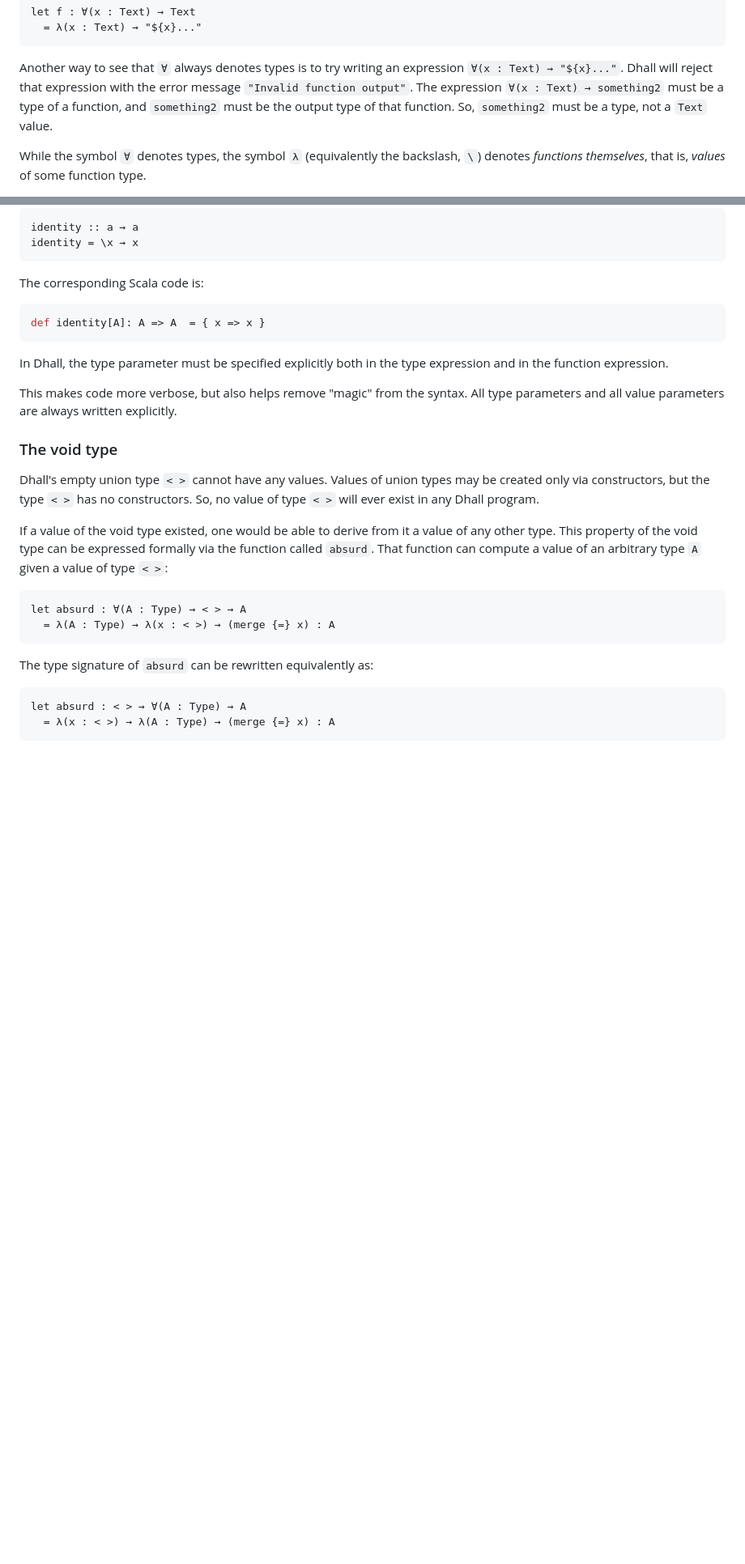
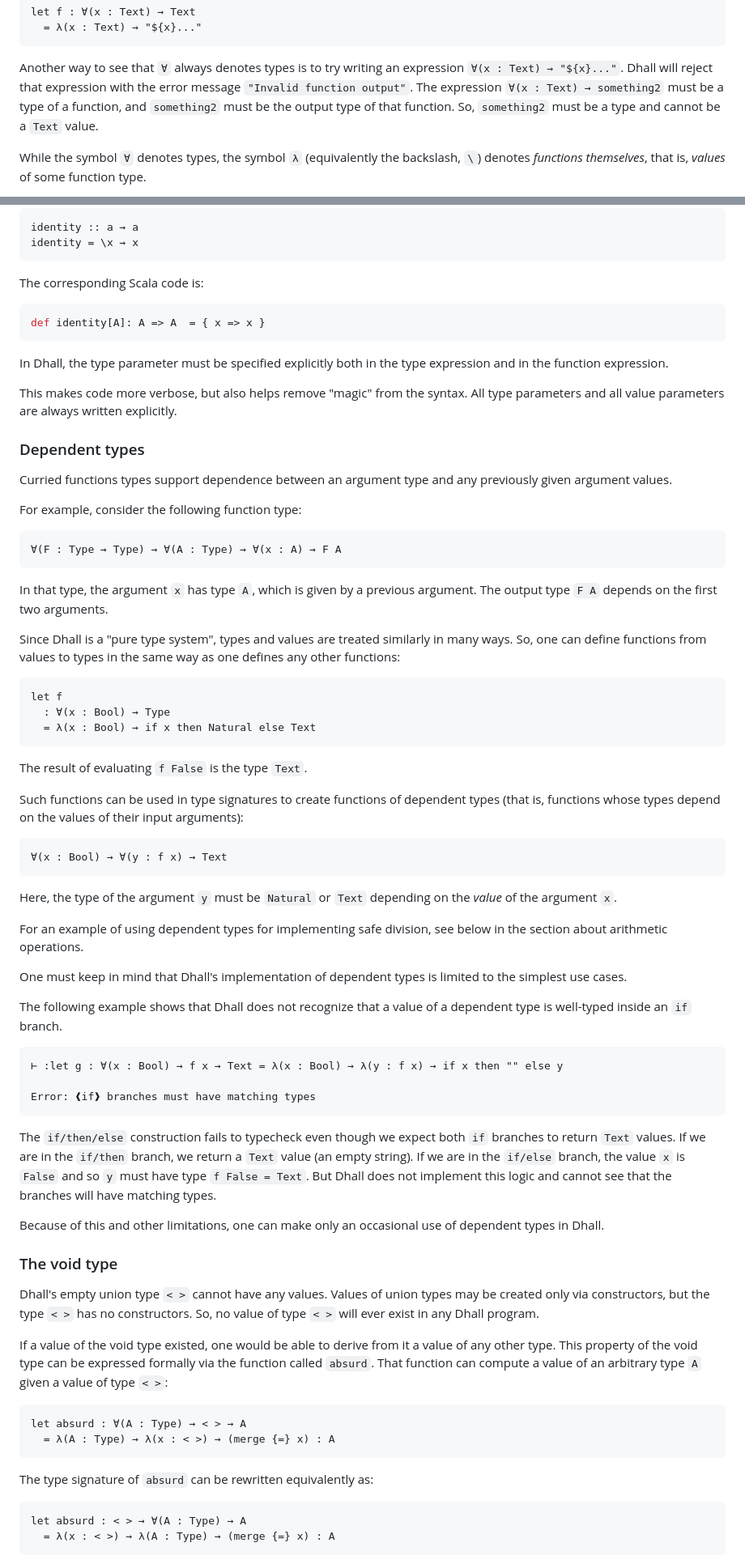
Before and after one commit to winitzki/scall, a Markdown page: tutorial/programming_dhall.md, 2 parts joined by grey strips. Shown: that part at 81% size. GitHub-like rendering; blank space fills up the shorter version.

````diff
--- a/tutorial/programming_dhall.md
+++ b/tutorial/programming_dhall.md
@@ -480,7 +485,7 @@ let f : ∀(x : Text) → Text
 
 Another way to see that `∀` always denotes types is to try writing an expression `∀(x : Text) → "${x}..."`.
 Dhall will reject that expression with the error message `"Invalid function output"`.
-The expression `∀(x : Text) → something2` must be a type of a function, and `something2` must be the output type of that function. So, `something2` must be a type, not a `Text` value.
+The expression `∀(x : Text) → something2` must be a type of a function, and `something2` must be the output type of that function. So, `something2` must be a type and cannot be a `Text` value.
 
 While the symbol `∀` denotes types, the symbol `λ` (equivalently the backslash, `\`) denotes _functions themselves_, that is, _values_ of some function type.
 
@@ -521,6 +526,57 @@ In Dhall, the type parameter must be specified explicitly both in the type expre
 
 This makes code more verbose, but also helps remove "magic" from the syntax.
 All type parameters and all value parameters are always written explicitly.
+
+### Dependent types
+
+Curried functions types support dependence between an argument type and any previously given argument values.
+
+For example, consider the following function type:
+
+```dhall
+∀(F : Type → Type) → ∀(A : Type) → ∀(x : A) → F A
+```
+
+In that type, the argument `x` has type `A`, which is given by a previous argument.
+The output type `F A` depends on the first two arguments.
+
+Since Dhall is a "pure type system", types and values are treated similarly in many ways.
+So, one can define functions from values to types in the same way as one defines any other functions:
+
+```dhall
+let f
+  : ∀(x : Bool) → Type
+  = λ(x : Bool) → if x then Natural else Text
+```
+
+The result of evaluating `f False` is the type `Text`.
+
+Such functions can be used in type signatures to create functions of dependent types (that is, functions whose types depend on the values of their input arguments):
+
+```dhall
+∀(x : Bool) → ∀(y : f x) → Text
+```
+
+Here, the type of the argument `y` must be `Natural` or `Text` depending on the _value_ of the argument `x`.
+
+For an example of using dependent types for implementing safe division, see below in the section about arithmetic operations.
+
+One must keep in mind that Dhall's implementation of dependent types is limited to the simplest use cases.
+
+The following example shows that Dhall does not recognize that a value of a dependent type is well-typed inside an `if` branch.
+
+```dhall
+⊢ :let g : ∀(x : Bool) → f x → Text = λ(x : Bool) → λ(y : f x) → if x then "" else y
+
+Error: ❰if❱ branches must have matching types
+```
+
+The `if/then/else` construction fails to typecheck even though we expect both `if` branches to return `Text` values.
+If we are in the `if/then` branch, we return a `Text` value (an empty string).
+If we are in the `if/else` branch, the value `x` is `False` and so `y` must have type `f False = Text`.
+But Dhall does not implement this logic and cannot see that the branches will have matching types.
+
+Because of this and other limitations, one can make only an occasional use of dependent types in Dhall.
 
 ### The void type
 
````
Also changed, not shown: other parts of tutorial/programming_dhall.md (+72 -4 lines).
